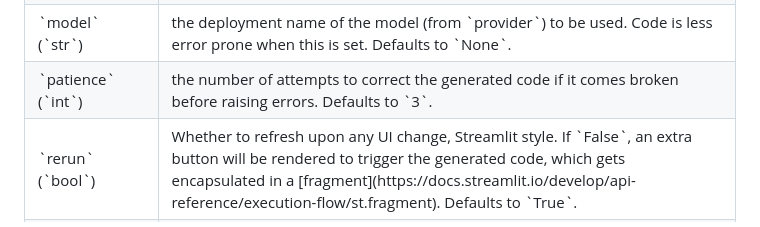
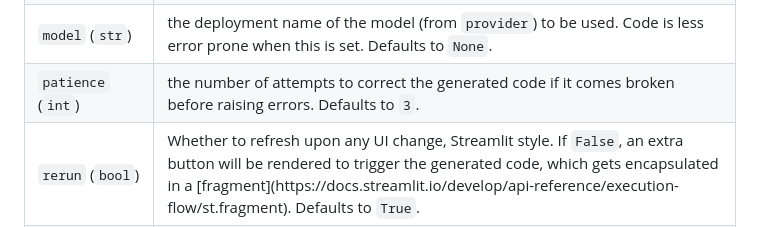
Before and after one commit to moretticb/streamlit-autogui, a Markdown page: README.md, the part around one of its changes. Drawn GitHub-style.

```diff
--- a/README.md
+++ b/README.md
@@ -79,14 +79,14 @@ Function signature: `autogui.autogui(name, init_prompt=None, provider=None, mode
 </tr>
 <tr>
-	<td>`model` (`str`)</td>
-	<td>the deployment name of the model (from `provider`) to be used. Code is less error prone when this is set. Defaults to `None`.</td>
+	<td><code>model</code> (<code>str</code>)</td>
+	<td>the deployment name of the model (from <code>provider</code>) to be used. Code is less error prone when this is set. Defaults to <code>None</code>.</td>
 </tr>
 <tr>
-	<td>`patience` (`int`)</td>
-	<td>the number of attempts to correct the generated code if it comes broken before raising errors. Defaults to `3`.</td>
+	<td><code>patience</code> (<code>int</code>)</td>
+	<td>the number of attempts to correct the generated code if it comes broken before raising errors. Defaults to <code>3</code>.</td>
 </tr>
 <tr>
-	<td>`rerun` (`bool`)</td>
-	<td>Whether to refresh upon any UI change, Streamlit style. If `False`, an extra button will be rendered to trigger the generated code, which gets encapsulated in a [fragment](https://docs.streamlit.io/develop/api-reference/execution-flow/st.fragment). Defaults to `True`.</td>
+	<td><code>rerun</code> (<code>bool</code>)</td>
+	<td>Whether to refresh upon any UI change, Streamlit style. If <code>False</code>, an extra button will be rendered to trigger the generated code, which gets encapsulated in a [fragment](https://docs.streamlit.io/develop/api-reference/execution-flow/st.fragment). Defaults to <code>True</code>.</td>
 </tr>
 <tr>
```
Also changed, not shown: other parts of README.md (+17 -17 lines).
